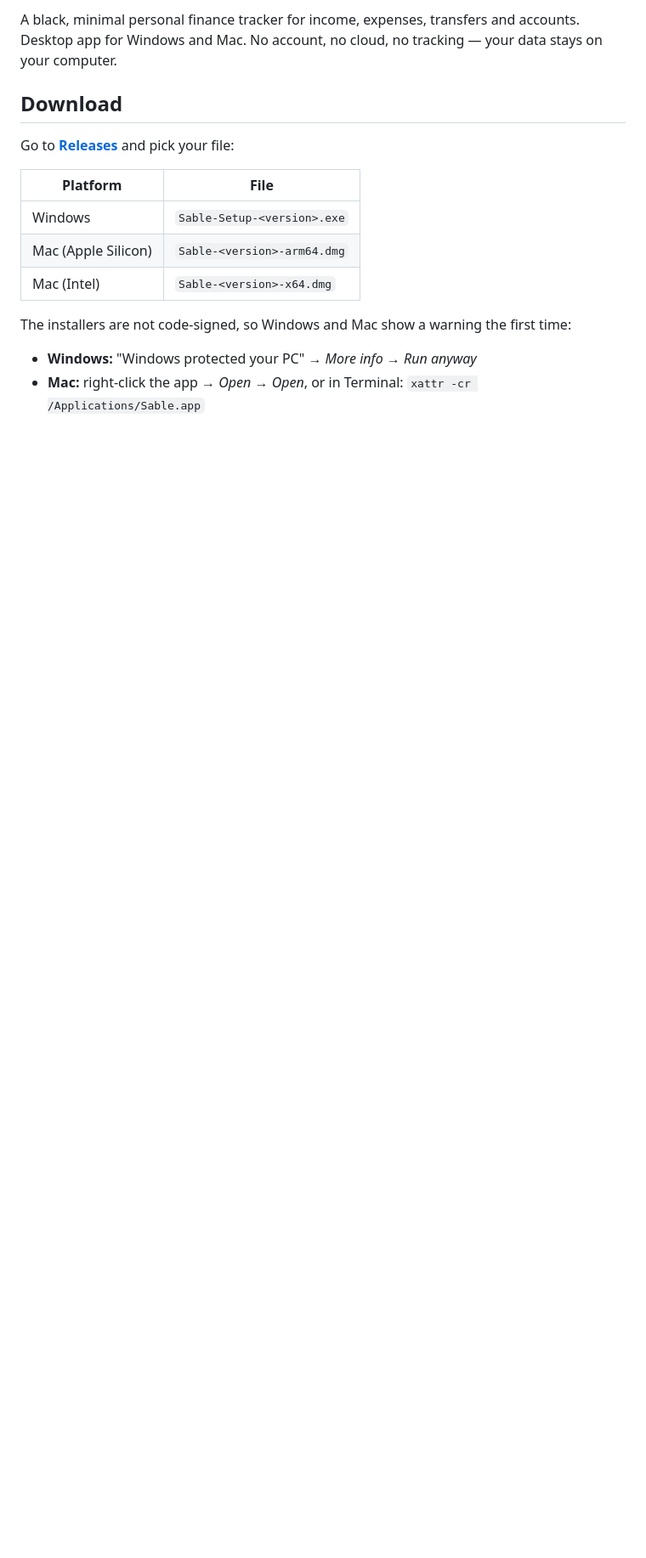
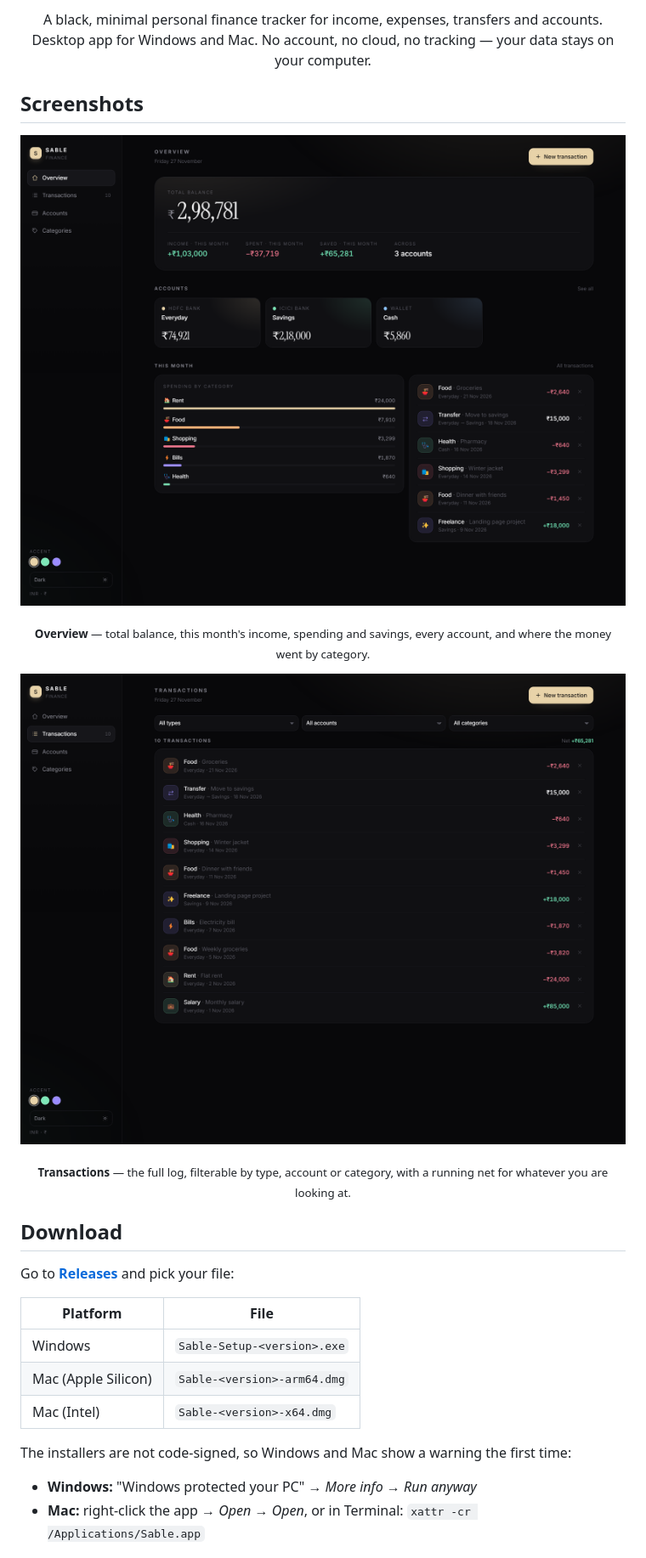
Before and after one commit to innovation-workslmt/WiseSpend, a Markdown page: README.md, the part around one of its changes. Shown at 85% size. Rendered like a GitHub page; pictures changed too: assets/screenshot-overview.png (added), assets/screenshot-transactions.png (added); blank space fills up the shorter version.

Commit message:
Add Sable logo, app icon and README screenshots
The repo had no visual of the app, so the README now opens with the wordmark
and two real screenshots captured from the running Electron build.

```diff
--- a/README.md
+++ b/README.md
@@ -2,6 +4,22 @@
 
-A black, minimal personal finance tracker for income, expenses, transfers and accounts.
-Desktop app for Windows and Mac. No account, no cloud, no tracking — your data stays on your computer.
+<p align="center">
+  A black, minimal personal finance tracker for income, expenses, transfers and accounts.<br>
+  Desktop app for Windows and Mac. No account, no cloud, no tracking — your data stays on your computer.
+</p>
+
+## Screenshots
+
+<p align="center">
+  <img src="assets/screenshot-overview.png" alt="Sable overview: total balance, monthly income, spending, saved amount, account cards and spending by category" width="920">
+</p>
+
+<p align="center"><sub><b>Overview</b> — total balance, this month's income, spending and savings, every account, and where the money went by category.</sub></p>
+
+<p align="center">
+  <img src="assets/screenshot-transactions.png" alt="Sable transactions list with filters for type, account and category" width="920">
+</p>
+
+<p align="center"><sub><b>Transactions</b> — the full log, filterable by type, account or category, with a running net for whatever you are looking at.</sub></p>
 
 ## Download
 
```
Also changed, not shown: other parts of README.md (+28 -9 lines), assets/icon.png (added), assets/logo.png (added).
